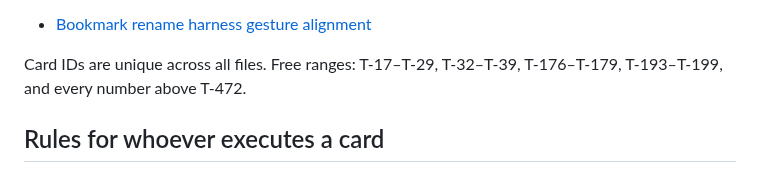
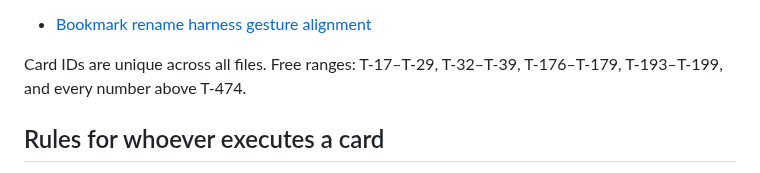
Before and after one commit to zardoru/wormedit, a Markdown page: docs/chart-editor-plan/tasks.md, the part around the change. Rendered like a GitHub page.

Commit message:
Plan off-thread audition priming and audio-thread transport changes (T-473, T-474)
Co-Authored-By: Claude Opus 5.5 <noreply@anthropic.com>

```diff
--- a/docs/chart-editor-plan/tasks.md
+++ b/docs/chart-editor-plan/tasks.md
@@ -62,7 +62,7 @@ says *which card is next*. A card says exactly *how to do one slice and prove it
 - [Bookmark rename harness gesture alignment](tasks/bookmark-rename-harness.md)
 
 Card IDs are unique across all files. Free ranges: T-17–T-29, T-32–T-39, T-176–T-179, T-193–T-199, and
-every number above T-472.
+every number above T-474.
 
 ## Rules for whoever executes a card
 
```
Also changed, not shown: 1 other file.
